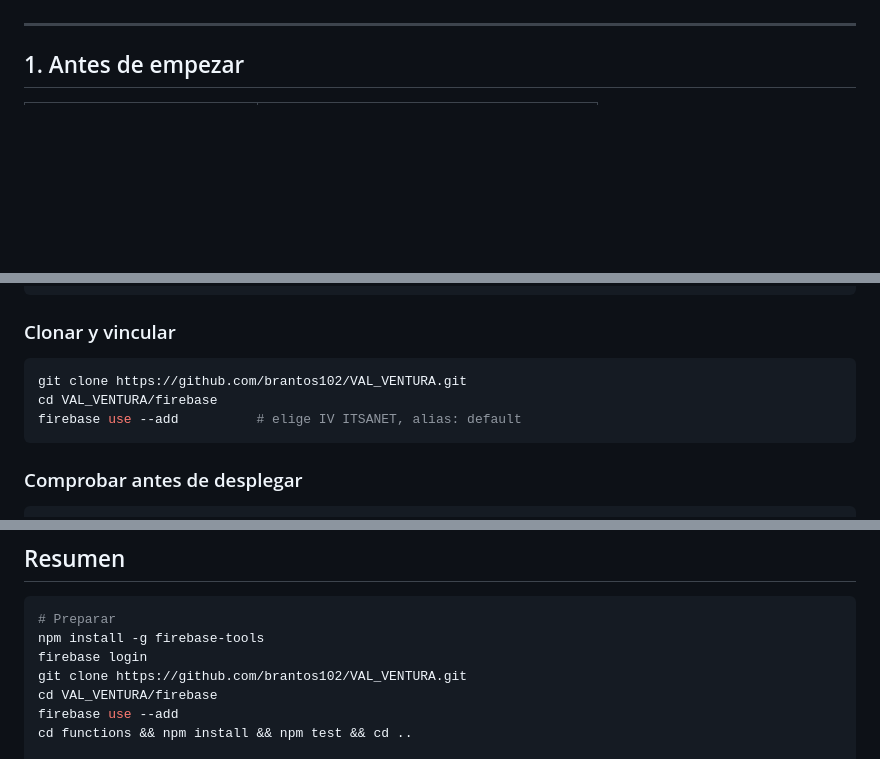
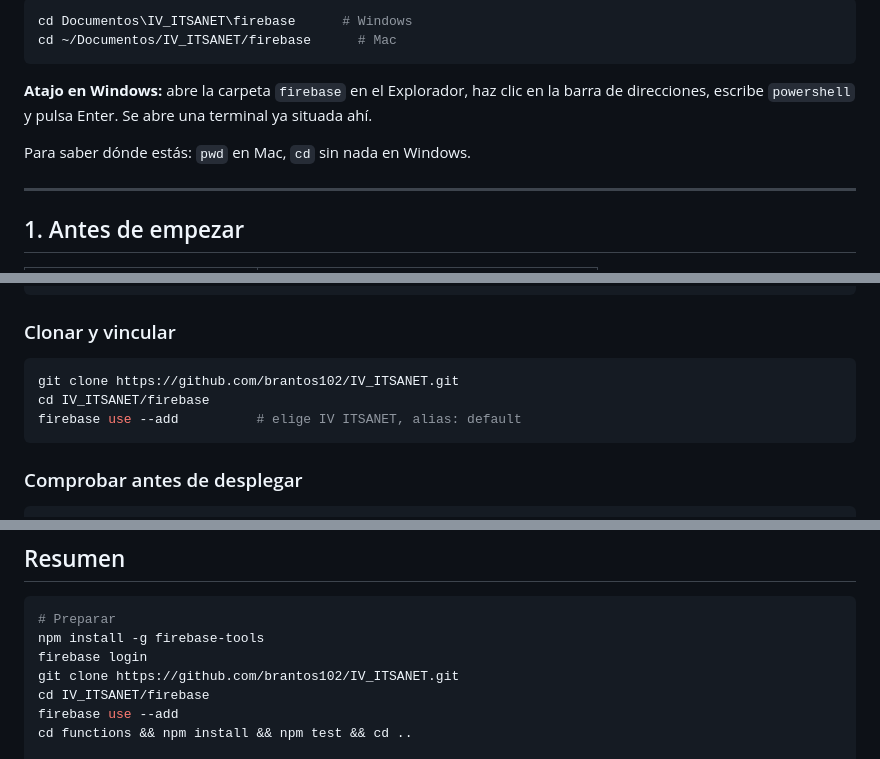
Before and after one commit to brantos102/IV_ITSANET, a Markdown page: firebase/INSTALACION.md, 3 parts joined by grey strips. Drawn GitHub-style; blank space fills up the shorter version.

````diff
--- a/firebase/INSTALACION.md
+++ b/firebase/INSTALACION.md
@@ -59,3 +124,13 @@ Hace tres cosas que el navegador no puede hacer solo:
+```bash
+cd Documentos\IV_ITSANET\firebase      # Windows
+cd ~/Documentos/IV_ITSANET/firebase      # Mac
+```
+
+**Atajo en Windows:** abre la carpeta `firebase` en el Explorador, haz clic en
+la barra de direcciones, escribe `powershell` y pulsa Enter. Se abre una
+terminal ya situada ahí.
+
+Para saber dónde estás: `pwd` en Mac, `cd` sin nada en Windows.
 
 ---
 
@@ -334,8 +409,8 @@ npm install -g firebase-tools
 ### Clonar y vincular
 
 ```bash
-git clone https://github.com/brantos102/VAL_VENTURA.git
-cd VAL_VENTURA/firebase
+git clone https://github.com/brantos102/IV_ITSANET.git
+cd IV_ITSANET/firebase
 firebase use --add          # elige IV ITSANET, alias: default
 ```
 
@@ -662,8 +737,8 @@ primero son las escrituras de Firestore.
 # Preparar
 npm install -g firebase-tools
 firebase login
-git clone https://github.com/brantos102/VAL_VENTURA.git
-cd VAL_VENTURA/firebase
+git clone https://github.com/brantos102/IV_ITSANET.git
+cd IV_ITSANET/firebase
 firebase use --add
 cd functions && npm install && npm test && cd ..
 
````
Also changed, not shown: other parts of firebase/INSTALACION.md (+66 -1 lines), README.md (+1 -1 lines).
